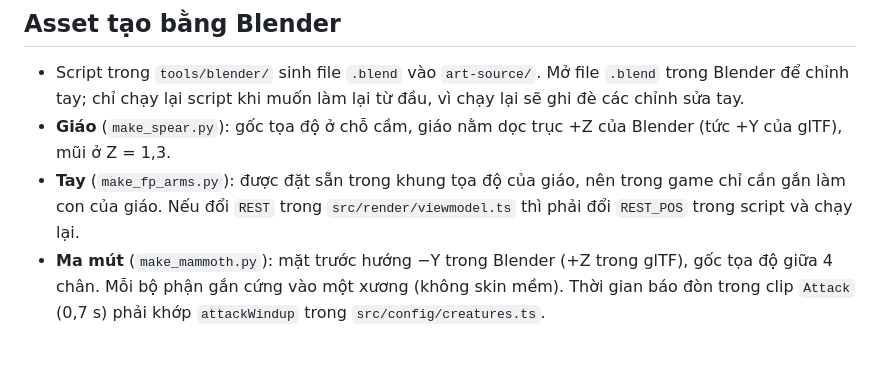
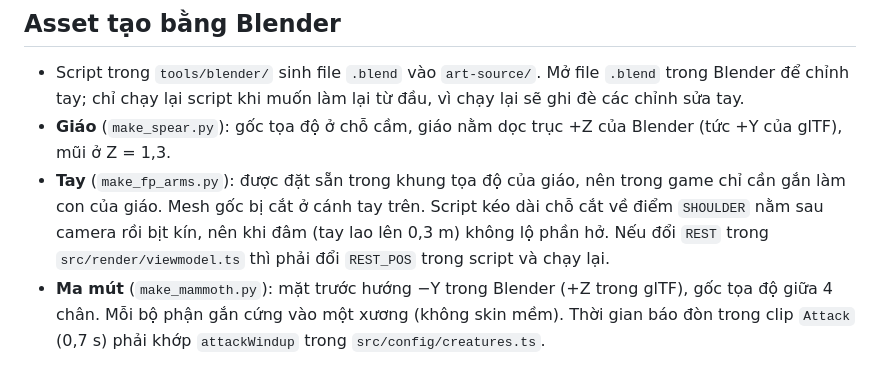
Before and after one commit to phucnguyen020611/wildborn-web-game, a Markdown page: docs/ART_GUIDE.md, the part around the change. Rendered like a GitHub page.

```diff
--- a/docs/ART_GUIDE.md
+++ b/docs/ART_GUIDE.md
@@ -54,7 +54,7 @@ Sương mù cùng màu chân trời, nên cây ở xa nhạt dần vào trời t
 
 - Script trong `tools/blender/` sinh file `.blend` vào `art-source/`. Mở file `.blend` trong Blender để chỉnh tay; chỉ chạy lại script khi muốn làm lại từ đầu, vì chạy lại sẽ ghi đè các chỉnh sửa tay.
 - **Giáo** (`make_spear.py`): gốc tọa độ ở chỗ cầm, giáo nằm dọc trục +Z của Blender (tức +Y của glTF), mũi ở Z = 1,3.
-- **Tay** (`make_fp_arms.py`): được đặt sẵn trong khung tọa độ của giáo, nên trong game chỉ cần gắn làm con của giáo. Nếu đổi `REST` trong `src/render/viewmodel.ts` thì phải đổi `REST_POS` trong script và chạy lại.
+- **Tay** (`make_fp_arms.py`): được đặt sẵn trong khung tọa độ của giáo, nên trong game chỉ cần gắn làm con của giáo. Mesh gốc bị cắt ở cánh tay trên. Script kéo dài chỗ cắt về điểm `SHOULDER` nằm sau camera rồi bịt kín, nên khi đâm (tay lao lên 0,3 m) không lộ phần hở. Nếu đổi `REST` trong `src/render/viewmodel.ts` thì phải đổi `REST_POS` trong script và chạy lại.
 - **Ma mút** (`make_mammoth.py`): mặt trước hướng −Y trong Blender (+Z trong glTF), gốc tọa độ giữa 4 chân. Mỗi bộ phận gắn cứng vào một xương (không skin mềm). Thời gian báo đòn trong clip `Attack` (0,7 s) phải khớp `attackWindup` trong `src/config/creatures.ts`.
 
 ## Bộ kit môi trường
```
Also changed, not shown: README.md (+2 -2 lines).
